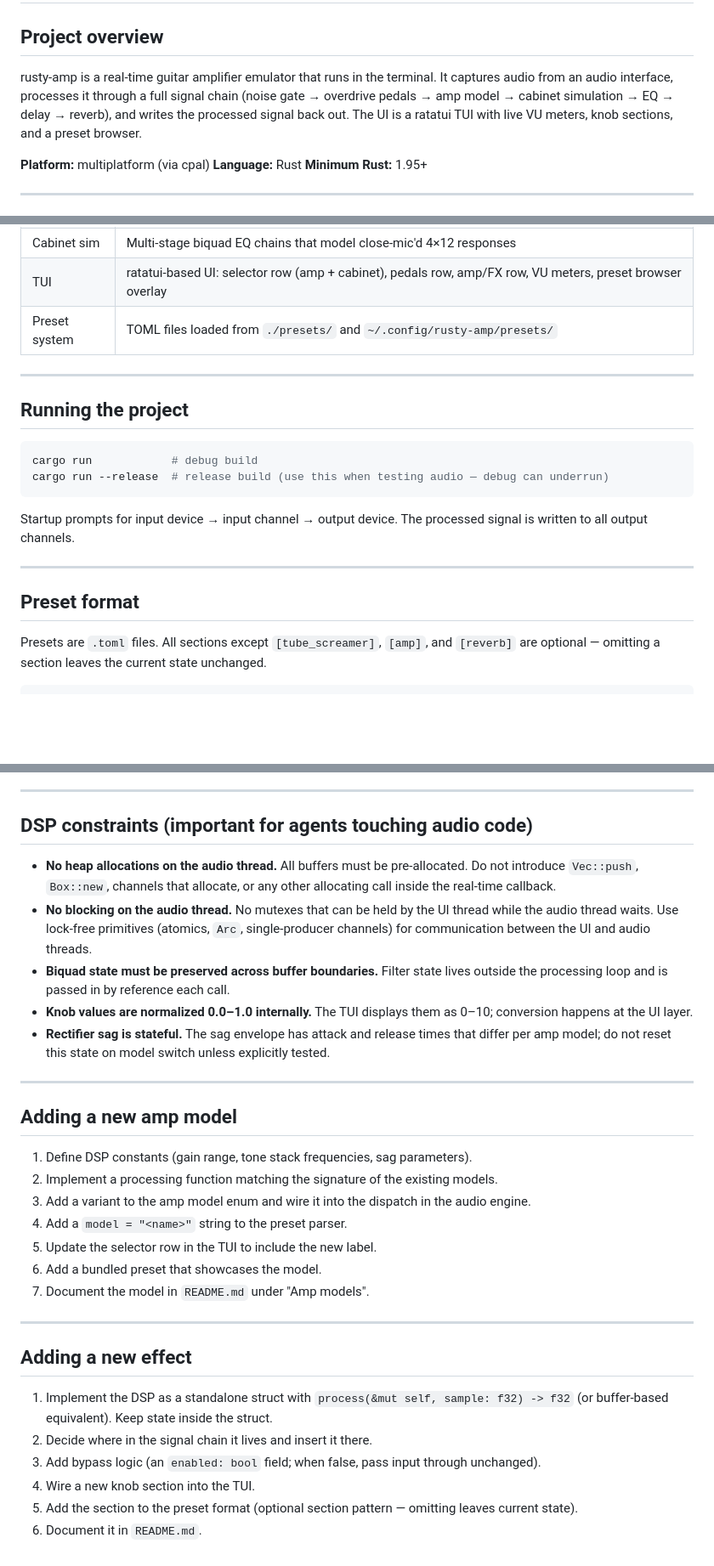
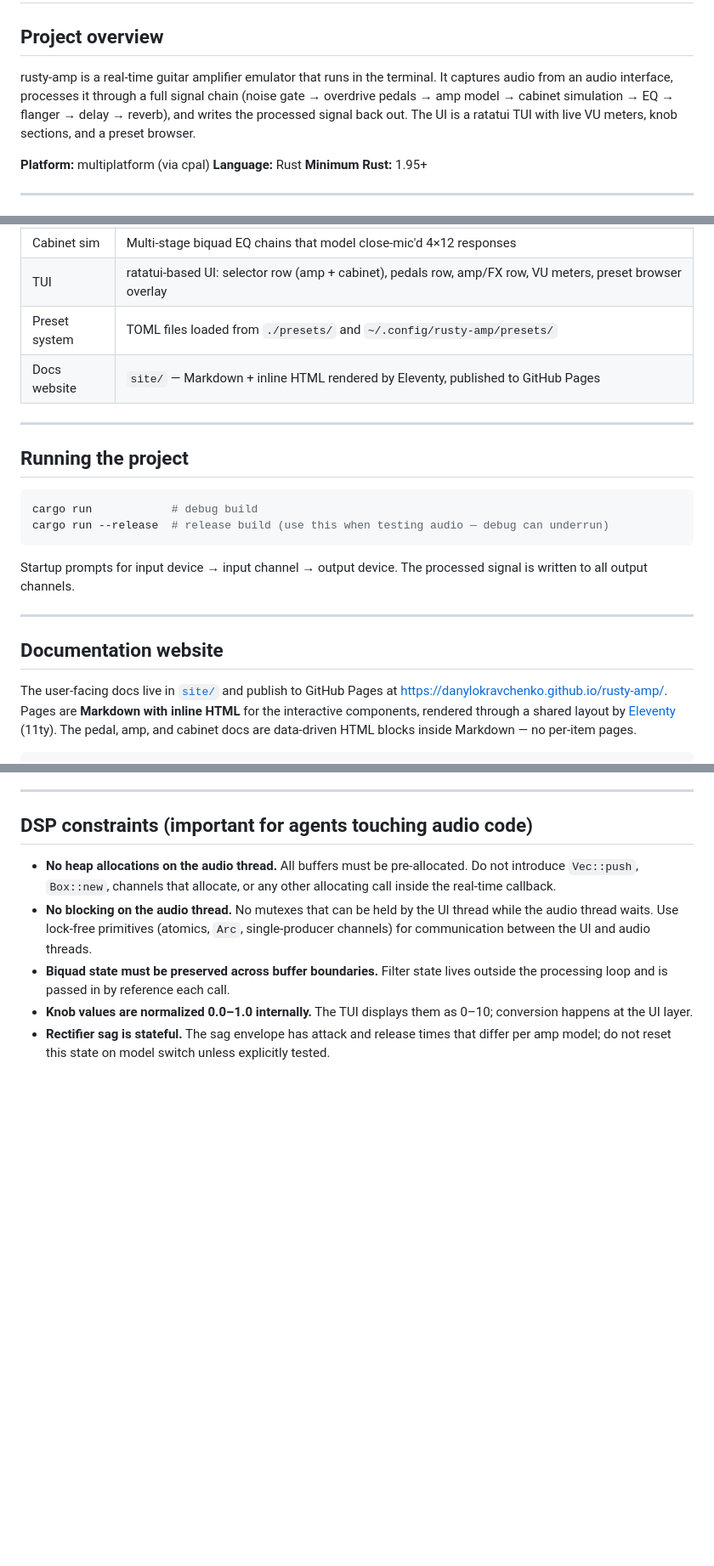
Before and after one commit to danylokravchenko/rusty-amp, a Markdown page: Agents.md, 3 parts joined by grey strips. Shown at 85% size. Rendered like a GitHub page; blank space fills up the shorter version.

```diff
--- a/Agents.md
+++ b/Agents.md
@@ -2,7 +2,7 @@
 
 ## Project overview
 
-rusty-amp is a real-time guitar amplifier emulator that runs in the terminal. It captures audio from an audio interface, processes it through a full signal chain (noise gate → overdrive pedals → amp model → cabinet simulation → EQ → delay → reverb), and writes the processed signal back out. The UI is a ratatui TUI with live VU meters, knob sections, and a preset browser.
+rusty-amp is a real-time guitar amplifier emulator that runs in the terminal. It captures audio from an audio interface, processes it through a full signal chain (noise gate → overdrive pedals → amp model → cabinet simulation → EQ → flanger → delay → reverb), and writes the processed signal back out. The UI is a ratatui TUI with live VU meters, knob sections, and a preset browser.
 
 **Platform:** multiplatform (via cpal)
 **Language:** Rust
@@ -42,6 +43,7 @@ Every bypassable stage can be toggled independently with `Space`.
 | Cabinet sim | Multi-stage biquad EQ chains that model close-mic'd 4×12 responses |
 | TUI | ratatui-based UI: selector row (amp + cabinet), pedals row, amp/FX row, VU meters, preset browser overlay |
 | Preset system | TOML files loaded from `./presets/` and `~/.config/rusty-amp/presets/` |
+| Docs website | `site/` — Markdown + inline HTML rendered by Eleventy, published to GitHub Pages |
 
 ---
 
@@ -56,7 +58,11 @@ Startup prompts for input device → input channel → output device. The proces
 
 ---
 
-## Preset format
+## Documentation website
 
-Presets are `.toml` files. All sections except `[tube_screamer]`, `[amp]`, and `[reverb]` are optional — omitting a section leaves the current state unchanged.
+The user-facing docs live in [`site/`](site/) and publish to GitHub Pages at
+<https://danylokravchenko.github.io/rusty-amp/>. Pages are **Markdown with inline
+HTML** for the interactive components, rendered through a shared layout by
+[Eleventy](https://www.11ty.dev/) (11ty). The pedal, amp, and cabinet docs are
+data-driven HTML blocks inside Markdown — no per-item pages.
 
@@ -154,26 +92,3 @@ Drop new presets in `~/.config/rusty-amp/presets/` — they appear in the browse
 - **Biquad state must be preserved across buffer boundaries.** Filter state lives outside the processing loop and is passed in by reference each call.
 - **Knob values are normalized 0.0–1.0 internally.** The TUI displays them as 0–10; conversion happens at the UI layer.
 - **Rectifier sag is stateful.** The sag envelope has attack and release times that differ per amp model; do not reset this state on model switch unless explicitly tested.
-
----
-
-## Adding a new amp model
-
-1. Define DSP constants (gain range, tone stack frequencies, sag parameters).
-2. Implement a processing function matching the signature of the existing models.
-3. Add a variant to the amp model enum and wire it into the dispatch in the audio engine.
-4. Add a `model = "<name>"` string to the preset parser.
-5. Update the selector row in the TUI to include the new label.
-6. Add a bundled preset that showcases the model.
-7. Document the model in `README.md` under "Amp models".
-
----
-
-## Adding a new effect
-
-1. Implement the DSP as a standalone struct with `process(&mut self, sample: f32) -> f32` (or buffer-based equivalent). Keep state inside the struct.
-2. Decide where in the signal chain it lives and insert it there.
-3. Add bypass logic (an `enabled: bool` field; when false, pass input through unchanged).
-4. Wire a new knob section into the TUI.
-5. Add the section to the preset format (optional section pattern — omitting leaves current state).
-6. Document it in `README.md`.
```
Also changed, not shown: other parts of Agents.md (+15 -82 lines), README.md (+1 -1 lines).
